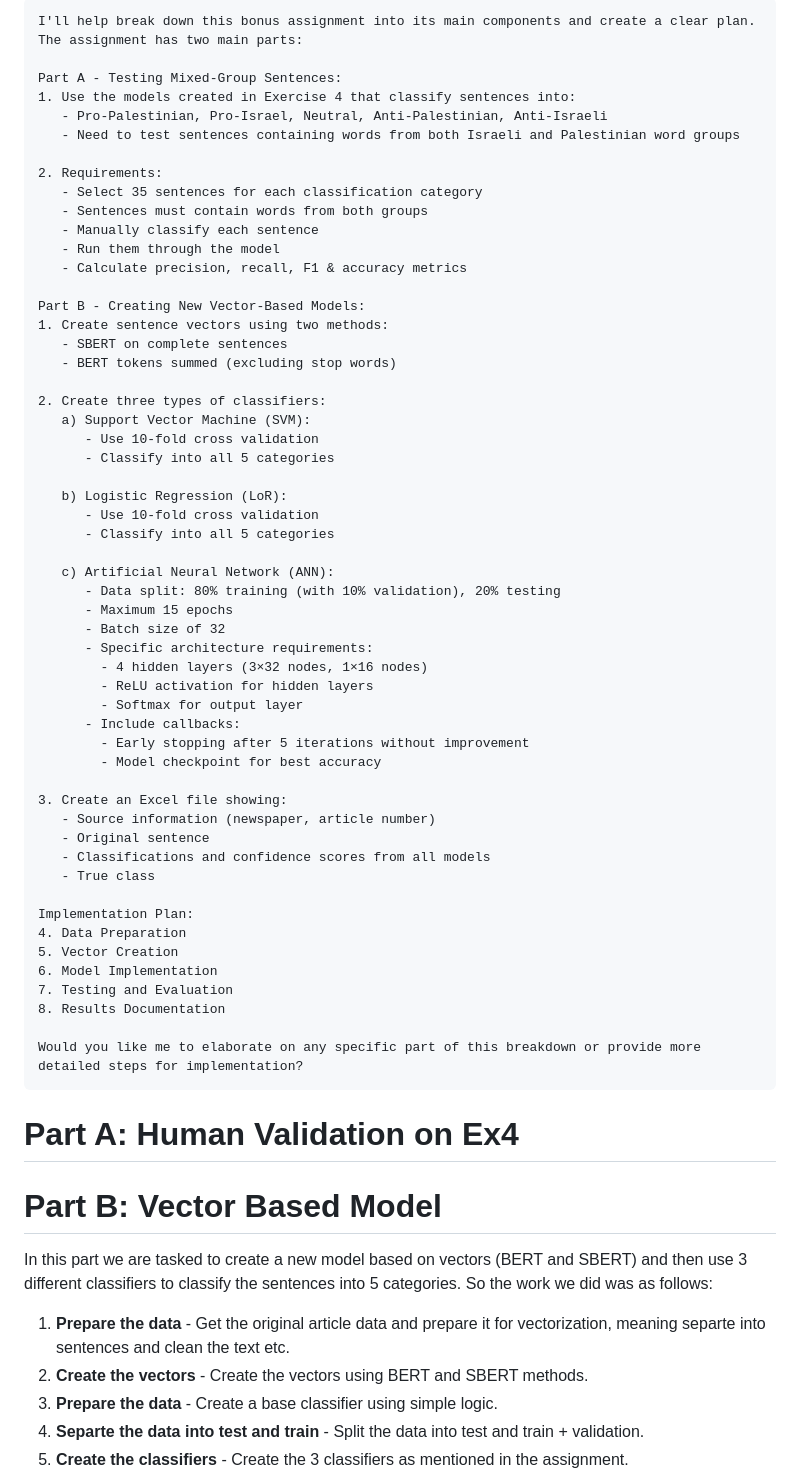
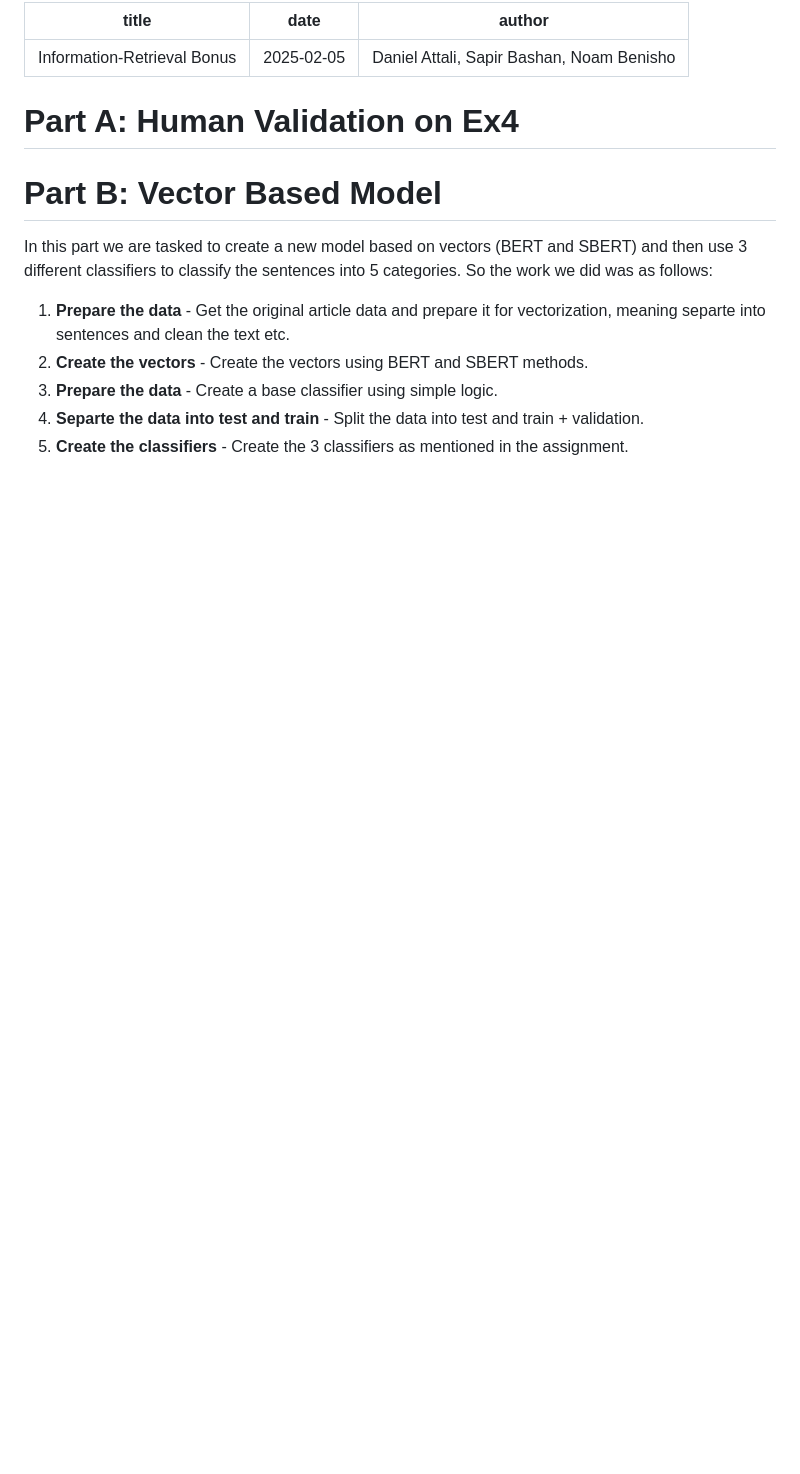
Before and after one commit to dattali18/IR_Assignments, a Markdown page: Assignment.05/Information-Retrieval Bonus.md, the part around the change printed below. GitHub-like rendering; blank space fills up the shorter version.

````diff
--- a/Assignment.05/Information-Retrieval Bonus.md
+++ b/Assignment.05/Information-Retrieval Bonus.md
@@ -1,59 +1,8 @@
-```plaintext
-I'll help break down this bonus assignment into its main components and create a clear plan. The assignment has two main parts:
-
-Part A - Testing Mixed-Group Sentences:
-1. Use the models created in Exercise 4 that classify sentences into:
-   - Pro-Palestinian, Pro-Israel, Neutral, Anti-Palestinian, Anti-Israeli
-   - Need to test sentences containing words from both Israeli and Palestinian word groups
-
-2. Requirements:
-   - Select 35 sentences for each classification category
-   - Sentences must contain words from both groups
-   - Manually classify each sentence
-   - Run them through the model
-   - Calculate precision, recall, F1 & accuracy metrics
-
-Part B - Creating New Vector-Based Models:
-1. Create sentence vectors using two methods:
-   - SBERT on complete sentences
-   - BERT tokens summed (excluding stop words)
-
-2. Create three types of classifiers:
-   a) Support Vector Machine (SVM):
-      - Use 10-fold cross validation
-      - Classify into all 5 categories
-
-   b) Logistic Regression (LoR):
-      - Use 10-fold cross validation
-      - Classify into all 5 categories
-
-   c) Artificial Neural Network (ANN):
-      - Data split: 80% training (with 10% validation), 20% testing
-      - Maximum 15 epochs
-      - Batch size of 32
-      - Specific architecture requirements:
-        - 4 hidden layers (3×32 nodes, 1×16 nodes)
-        - ReLU activation for hidden layers
-        - Softmax for output layer
-      - Include callbacks:
-        - Early stopping after 5 iterations without improvement
-        - Model checkpoint for best accuracy
-
-3. Create an Excel file showing:
-   - Source information (newspaper, article number)
-   - Original sentence
-   - Classifications and confidence scores from all models
-   - True class
-
-Implementation Plan:
-4. Data Preparation
-5. Vector Creation
-6. Model Implementation
-7. Testing and Evaluation
-8. Results Documentation
-
-Would you like me to elaborate on any specific part of this breakdown or provide more detailed steps for implementation?
-```
+---
+title: Information-Retrieval Bonus
+date: 2025-02-05
+author: Daniel Attali, Sapir Bashan, Noam Benisho
+---
 
 # Part A: Human Validation on Ex4
 
````
Also changed, not shown: other parts of Assignment.05/Information-Retrieval Bonus.md (+169 -8 lines).
